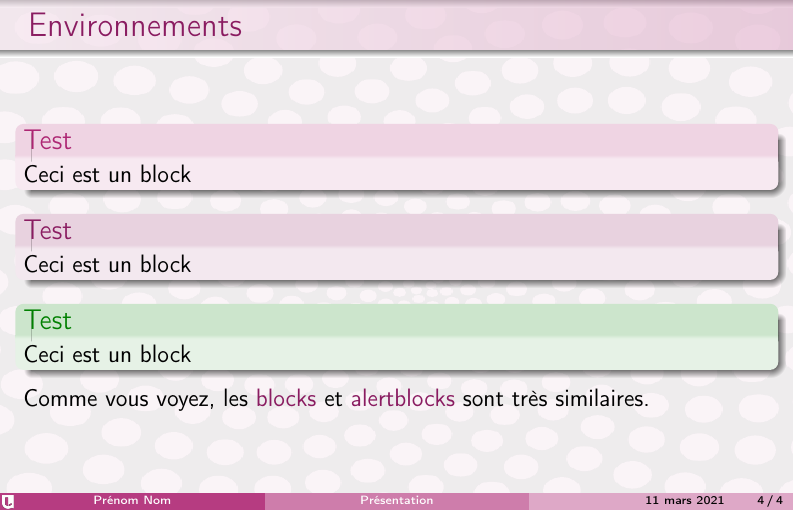
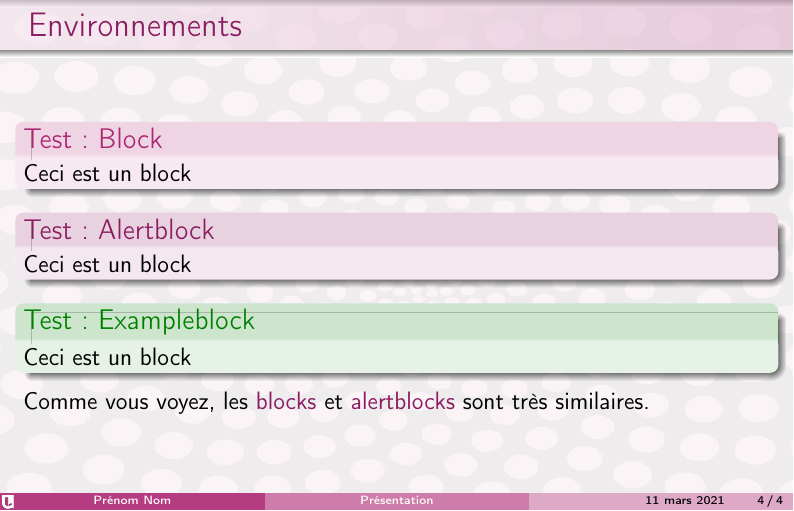
Before and after one commit to ghschaden/BeamerLille, LaTeX slides (example.tex): page 4 of 4. The pictures show the PDF file example.pdf that the author committed with the source.

Commit message:
Clean Up 4

```diff
--- a/example.tex
+++ b/example.tex
@@ -50,16 +50,16 @@
 
 \begin{frame}
   \frametitle{Environnements}
-  \begin{block}{Test}
+  \begin{block}{Test: Block}
     Ceci est un block
   \end{block}
 
 
-  \begin{alertblock}{Test}
+  \begin{alertblock}{Test: Alertblock}
     Ceci est un block
   \end{alertblock}
 
-  \begin{exampleblock}{Test}
+  \begin{exampleblock}{Test: Exampleblock}
     Ceci est un block
   \end{exampleblock}
 
```
Also changed, not shown: example.pdf.
